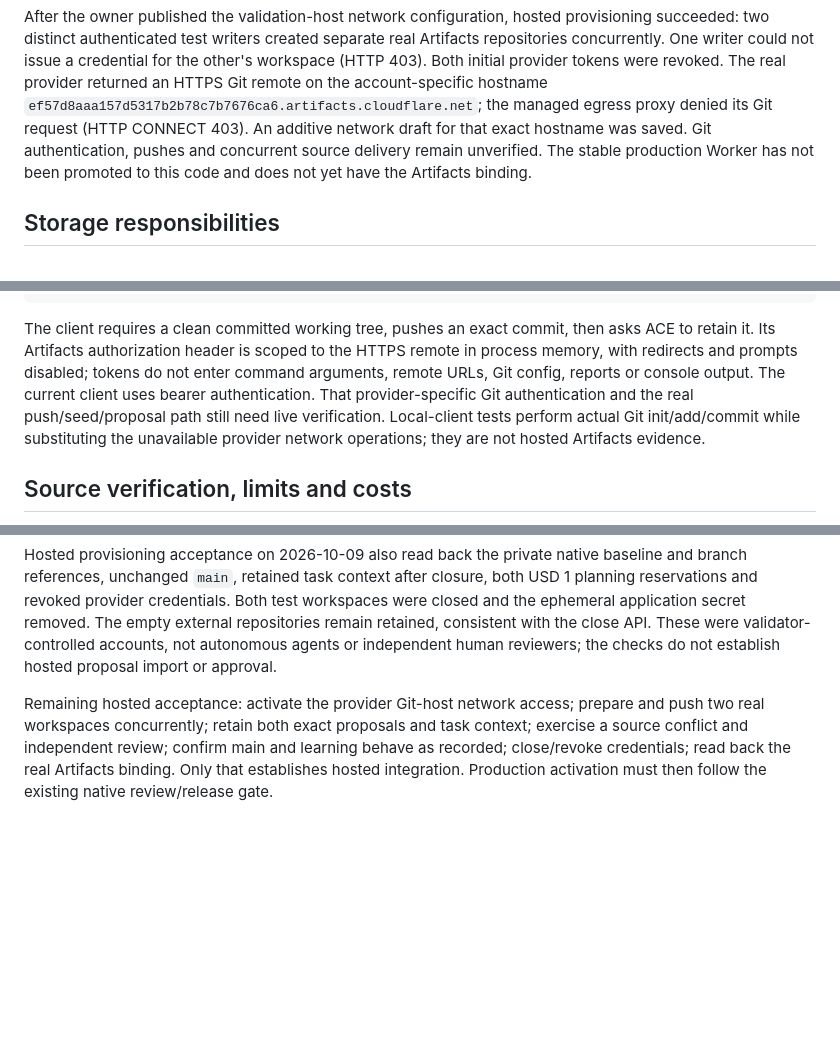
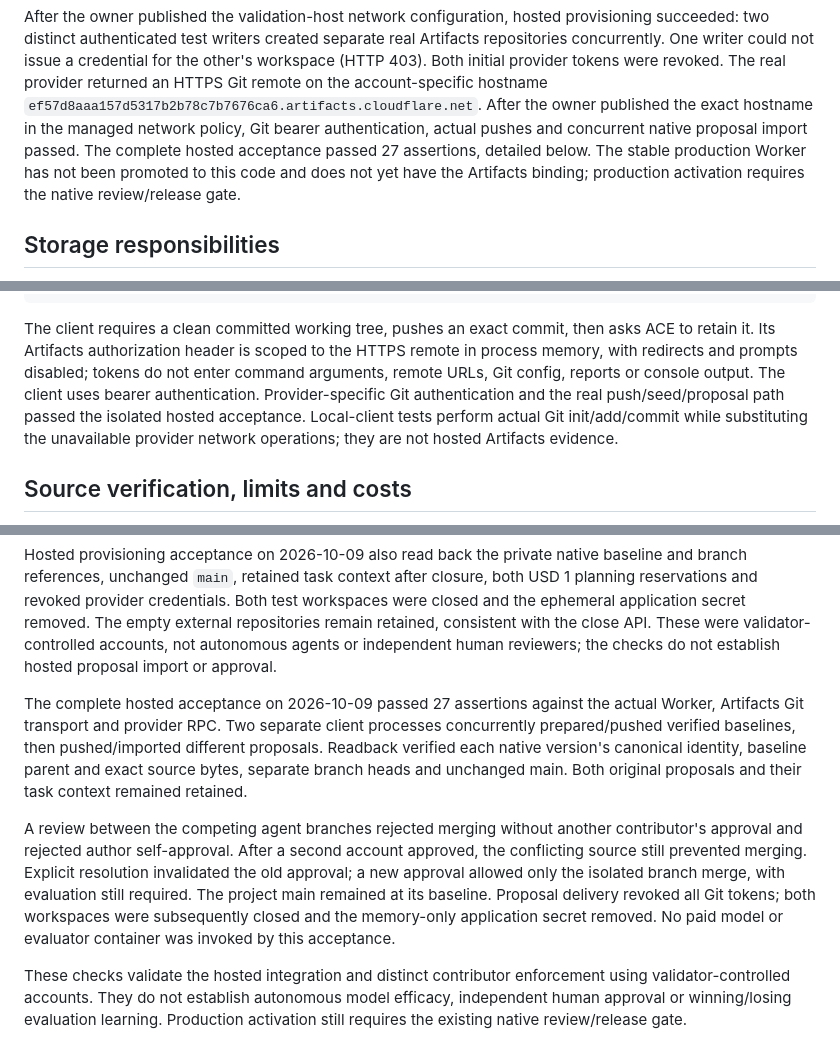
Before and after one commit to Insubox/ace, a Markdown page: docs/artifact-workspaces.md, 3 parts joined by grey strips. Drawn GitHub-style; blank space fills up the shorter version.

Commit message:
Document passed hosted Artifacts source and review acceptance [skip ci]

```diff
--- a/docs/artifact-workspaces.md
+++ b/docs/artifact-workspaces.md
@@ -16,11 +16,12 @@ provisioning succeeded: two distinct authenticated test writers created separate
 real Artifacts repositories concurrently. One writer could not issue a credential
 for the other's workspace (HTTP 403). Both initial provider tokens were revoked.
 The real provider returned an HTTPS Git remote on the account-specific hostname
-`ef57d8aaa157d5317b2b78c7b7676ca6.artifacts.cloudflare.net`; the managed egress proxy
-denied its Git request (HTTP CONNECT 403). An additive network draft for that
-exact hostname was saved. Git authentication, pushes and concurrent source
-delivery remain unverified. The stable production Worker has not been promoted
-to this code and does not yet have the Artifacts binding.
+`ef57d8aaa157d5317b2b78c7b7676ca6.artifacts.cloudflare.net`. After the owner
+published the exact hostname in the managed network policy, Git bearer
+authentication, actual pushes and concurrent native proposal import passed.
+The complete hosted acceptance passed 27 assertions, detailed below. The stable
+production Worker has not been promoted to this code and does not yet have the
+Artifacts binding; production activation requires the native review/release gate.
 
 ## Storage responsibilities
 
@@ -120,8 +121,8 @@ The client requires a clean committed working tree, pushes an exact commit,
 then asks ACE to retain it. Its Artifacts authorization header is scoped to the
 HTTPS remote in process memory, with redirects and prompts disabled; tokens do
 not enter command arguments, remote URLs, Git config, reports or console output.
-The current client uses bearer authentication. That provider-specific Git
-authentication and the real push/seed/proposal path still need live verification.
+The client uses bearer authentication. Provider-specific Git authentication and
+the real push/seed/proposal path passed the isolated hosted acceptance.
 Local-client tests perform actual Git init/add/commit while substituting the
 unavailable provider network operations; they are not hosted Artifacts evidence.
 
@@ -178,9 +179,23 @@ The empty external repositories remain retained, consistent with the close API.
 These were validator-controlled accounts, not autonomous agents or independent
 human reviewers; the checks do not establish hosted proposal import or approval.
 
-Remaining hosted acceptance: activate the provider Git-host network access;
-prepare and push two real workspaces concurrently; retain
-both exact proposals and task context; exercise a source conflict and independent
-review; confirm main and learning behave as recorded; close/revoke credentials;
-read back the real Artifacts binding. Only that establishes hosted integration.
-Production activation must then follow the existing native review/release gate.
+The complete hosted acceptance on 2026-10-09 passed 27 assertions against the
+actual Worker, Artifacts Git transport and provider RPC. Two separate client
+processes concurrently prepared/pushed verified baselines, then pushed/imported
+different proposals. Readback verified each native version's canonical identity,
+baseline parent and exact source bytes, separate branch heads and unchanged main.
+Both original proposals and their task context remained retained.
+
+A review between the competing agent branches rejected merging without another
+contributor's approval and rejected author self-approval. After a second account
+approved, the conflicting source still prevented merging. Explicit resolution
+invalidated the old approval; a new approval allowed only the isolated branch
+merge, with evaluation still required. The project main remained at its baseline.
+Proposal delivery revoked all Git tokens; both workspaces were subsequently
+closed and the memory-only application secret removed. No paid model or evaluator
+container was invoked by this acceptance.
+
+These checks validate the hosted integration and distinct contributor enforcement
+using validator-controlled accounts. They do not establish autonomous model
+efficacy, independent human approval or winning/losing evaluation learning.
+Production activation still requires the existing native review/release gate.
```
Also changed, not shown: docs/cloudflare-native-platform.md (+2 -2 lines).
